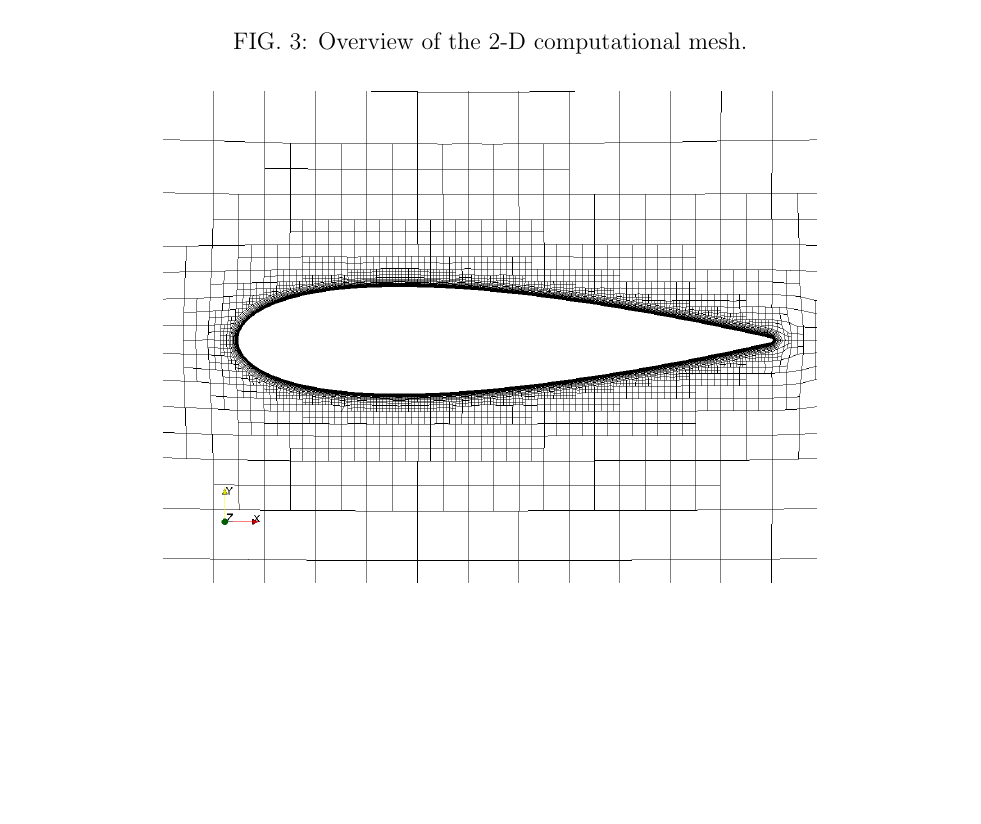
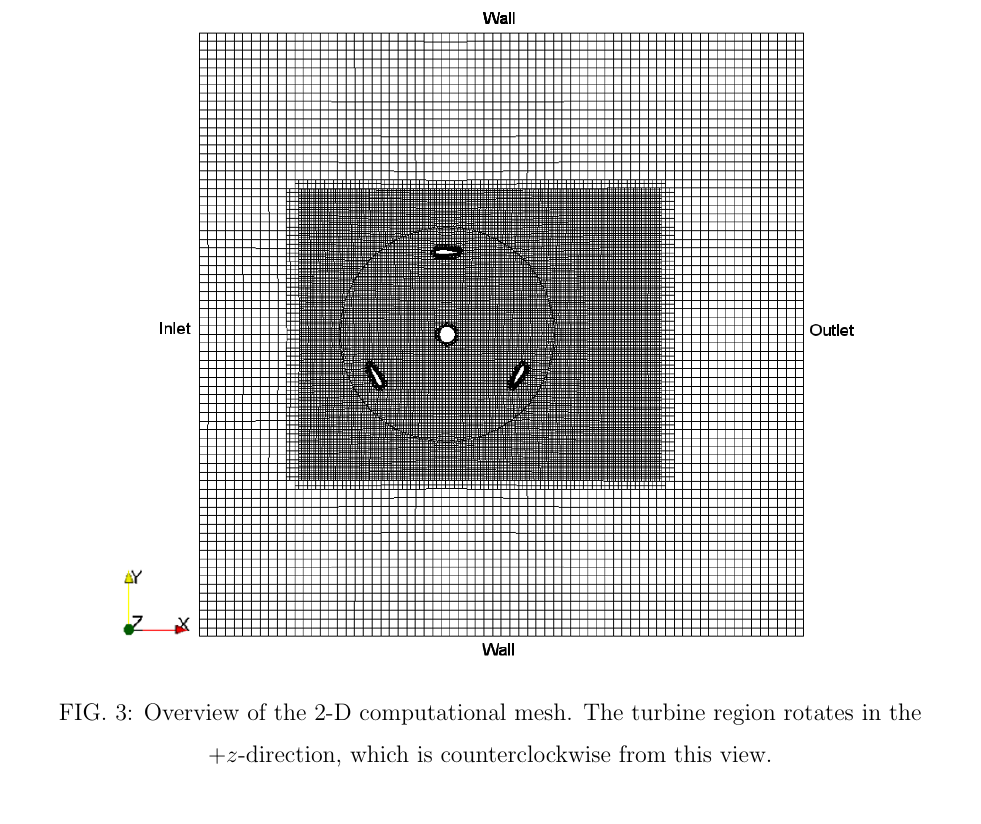
Before and after one commit to petebachant/CFT-wake-modeling-paper, a LaTeX paper (paper.tex): part of page 8 of 24, cut so that both start at the same text, the shorter picture padded with empty space. Compiled offline with pdfLaTeX.

Commit message:
Add labels and more description to 2-D mesh; resolves #44 and resolves #42

```diff
--- a/paper.tex
+++ b/paper.tex
@@ -333,7 +333,8 @@ of cells in the streamwise direction, $N_x$.
 
     \includegraphics[width=0.8\textwidth]{2D_mesh}
 
-    \caption{Overview of the 2-D computational mesh.}
+    \caption{Overview of the 2-D computational mesh. The turbine region rotates
+    in the $+z$-direction, which is counterclockwise from this view.}
 
     \label{fig:2d-br-mesh}
 \end{figure}
```
Also changed, not shown: reviews/reviewer2-response.md (+1 -0 lines), figures/2D_mesh.png, 1 other file.
